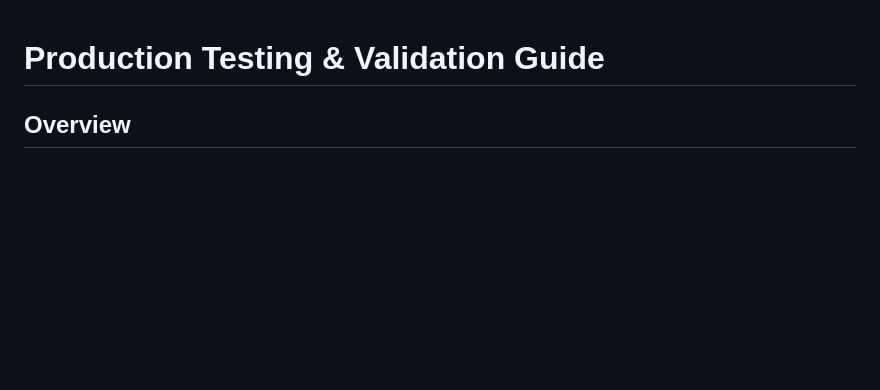
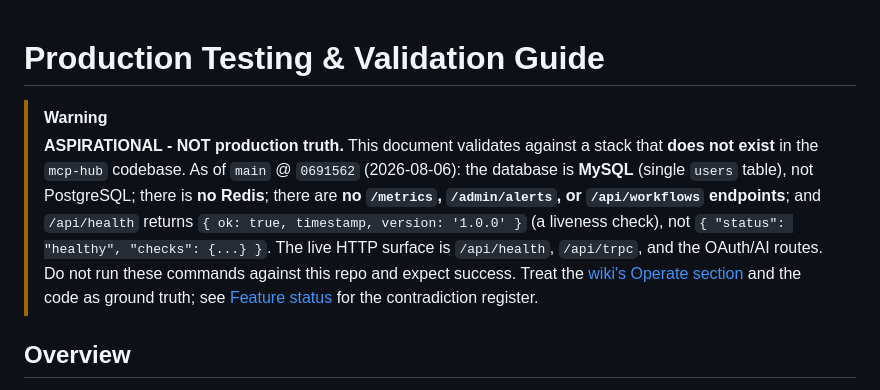
Before and after one commit to CassieMarie0728/mcp-hub, a Markdown page: PRODUCTION_TESTING.md, the part around the change. Rendered like a GitHub page; blank space fills up the shorter version.

```diff
--- a/PRODUCTION_TESTING.md
+++ b/PRODUCTION_TESTING.md
@@ -1,4 +1,7 @@
 # Production Testing & Validation Guide
+
+> [!WARNING]
+> **ASPIRATIONAL - NOT production truth.** This document validates against a stack that **does not exist** in the `mcp-hub` codebase. As of `main` @ `0691562` (2026-08-06): the database is **MySQL** (single `users` table), not PostgreSQL; there is **no Redis**; there are **no `/metrics`, `/admin/alerts`, or `/api/workflows` endpoints**; and `/api/health` returns `{ ok: true, timestamp, version: '1.0.0' }` (a liveness check), not `{ "status": "healthy", "checks": {...} }`. The live HTTP surface is `/api/health`, `/api/trpc`, and the OAuth/AI routes. Do not run these commands against this repo and expect success. Treat the [wiki's Operate section](wiki/operate/index.md) and the code as ground truth; see [Feature status](wiki/project/feature-status.md) for the contradiction register.
 
 ## Overview
 
```
Also changed, not shown: DEPLOYMENT_REPORT.md (+3 -0 lines), PRODUCTION_DEPLOYMENT.md (+3 -0 lines).
